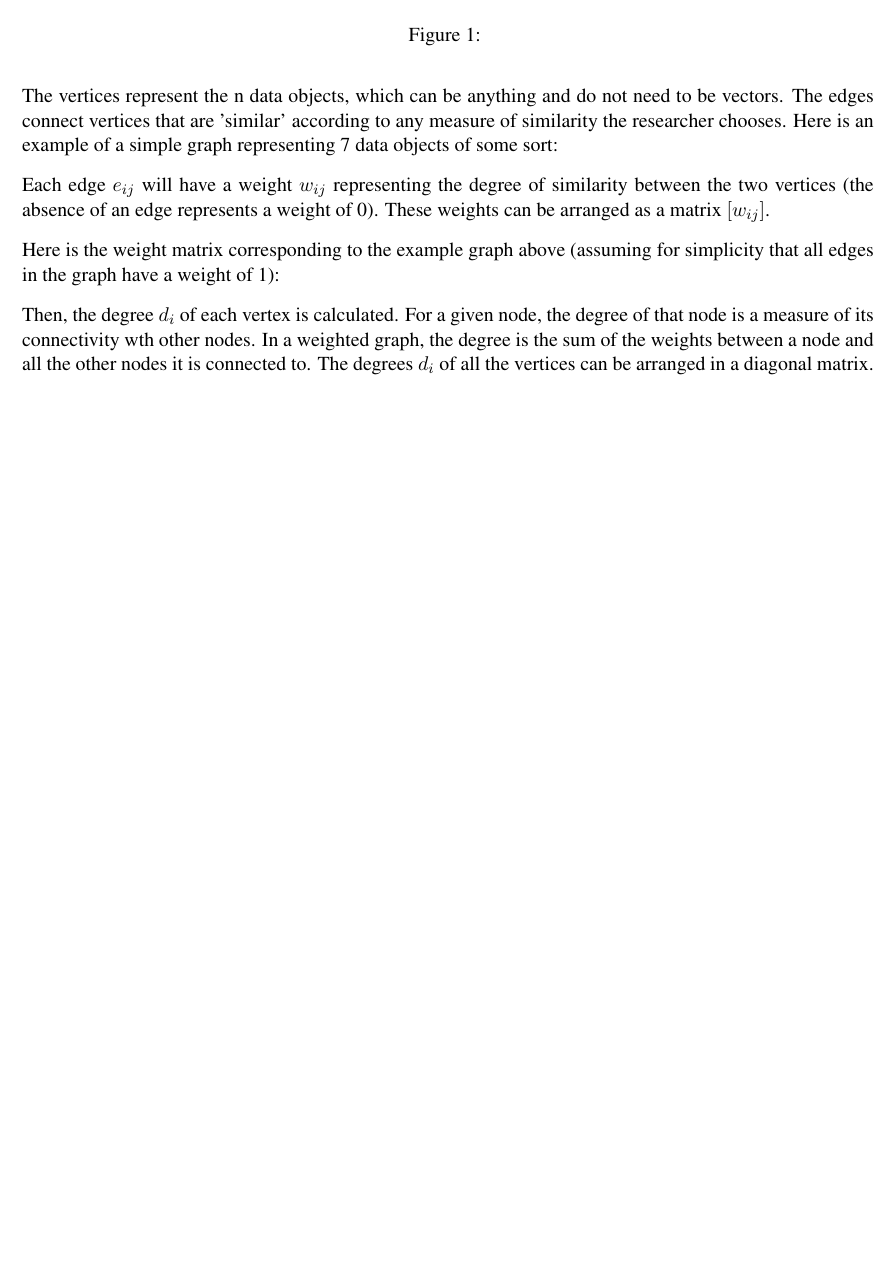
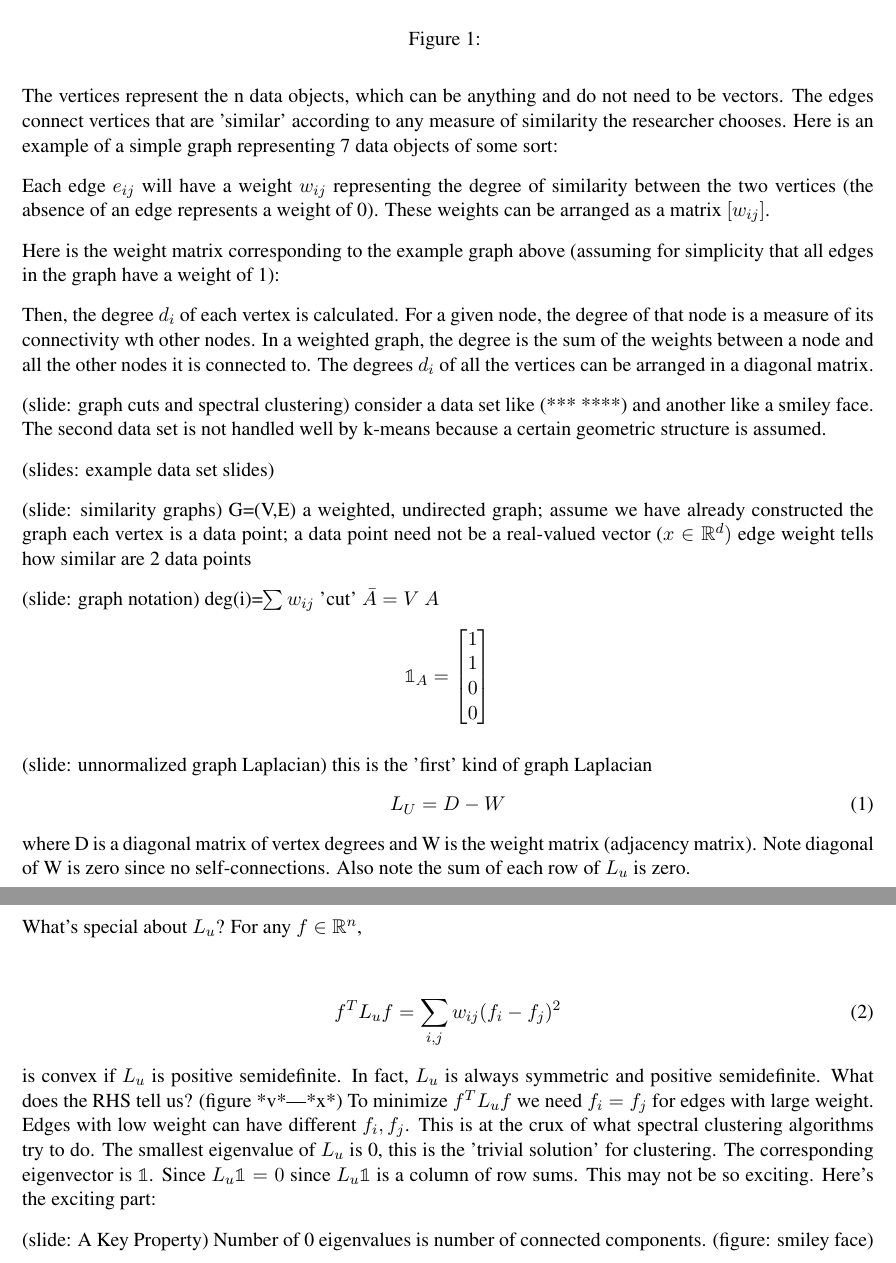
Before and after one commit to jlynchkun/csci5525, a LaTeX document (scribe_20121119/scribe_20121119.tex): part of page 3 of 3 before the commit and two parts of pages 3 and 4 of 4 after it, the two joined at a grey line, cut so that both start at the same text, the shorter picture padded with empty space. Compiled offline with pdfLaTeX.

Commit message:
added my notes on spectral clustering

```diff
--- a/scribe_20121119/scribe_20121119.tex
+++ b/scribe_20121119/scribe_20121119.tex
@@ -25,6 +25,9 @@
 
 \newcommand{\HRule}{\rule{\linewidth}{0.5mm}}
 
+% next two lines are for \mathbbold{1}
+\DeclareSymbolFont{bbold}{U}{bbold}{m}{n}
+\DeclareSymbolFontAlphabet{\mathbbold}{bbold}
 
 \begin{document}
 
@@ -136,6 +139,46 @@ Here is the weight matrix corresponding to the example graph above (assuming for
 
 Then, the degree $d_i$ of each vertex is calculated.  For a given node, the degree of that node is a measure of its connectivity wth other nodes.  In a weighted graph, the degree is the sum of the weights between a node and all the other nodes it is connected to.  The degrees $d_i$ of all the vertices can be arranged in a diagonal matrix.
 
+
+(slide: graph cuts and spectral clustering)
+consider a data set like (***    ****) and another like a smiley face.  The second data set is not handled well by k-means because a certain geometric structure is assumed.
+
+(slides: example data set slides)
+
+(slide: similarity graphs)
+G=(V,E) a weighted, undirected graph; assume we have already constructed the graph
+each vertex is a data point; a data point need not be a real-valued vector ($x \in \mathbb{R}^d)$
+edge weight tells how similar are 2 data points
+
+(slide: graph notation)
+deg(i)=$\sum w_{ij}$
+'cut' $\bar{A}=V \ A$
+\begin{align*}
+\mathbbold{1}_A &= \begin{bmatrix}
+ 1 \\
+ 1 \\
+ 0 \\
+ 0
+\end{bmatrix}
+\end{align*}
+
+(slide: unnormalized graph Laplacian)
+this is the 'first' kind of graph Laplacian
+\begin{align}
+L_U = D - W
+\end{align}
+where D is a diagonal matrix of vertex degrees and W is the weight matrix (adjacency matrix).  Note diagonal of W is zero since no self-connections.  Also note the sum of each row of $L_u$ is zero.
+
+What's special about $L_u$?
+For any $f \in \mathbb{R}^n$,
+
+\begin{align}
+f^TL_uf=\sum_{i,j}w_{ij}(f_i-f_j)^2
+\end{align}
+is convex if $L_u$ is positive semidefinite.  In fact, $L_u$ is always symmetric and positive semidefinite.  What does the RHS tell us?  (figure *v*---*x*) To minimize $f^TL_uf$ we need $f_i=f_j$ for edges with large weight.  Edges with low weight can have different $f_i,f_j$.  This is at the crux of what spectral clustering algorithms try to do.  The smallest eigenvalue of $L_u$ is 0, this is the 'trivial solution' for clustering.  The corresponding eigenvector is $\mathbbold{1}$.  Since $L_u\mathbbold{1}=0$ since $L_u\mathbbold{1}$ is a column of row sums.  This may not be so exciting.  Here's the exciting part:
+
+(slide: A Key Property)
+Number of 0 eigenvalues is number of connected components.  (figure: smiley face)
 %% Add your references to myrefs.bib and uncomment the following 2 lines
 %\bibliography{myrefs}
 %\bibliographystyle{plain}
```
